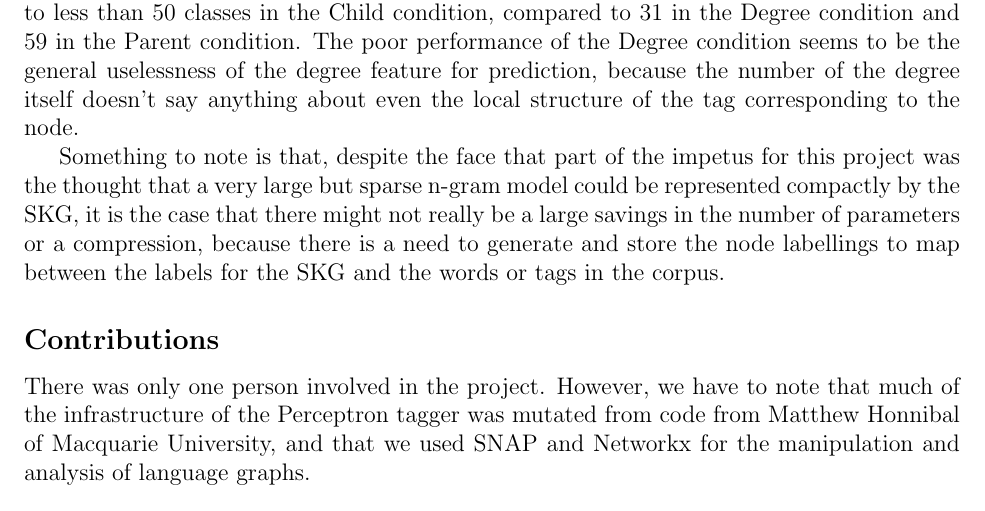
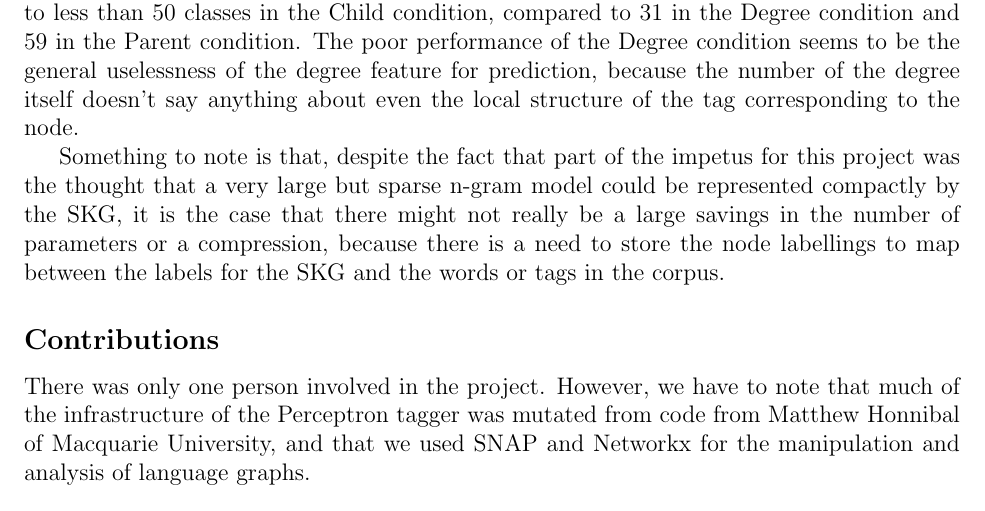
Before and after one commit to howonlee/kroneckerText, a LaTeX document (report/final_report.tex): part of page 8 of 9, cut so that both start at the same text. Compiled offline with pdfLaTeX.

Commit message:
progress on final report

```diff
--- a/report/final_report.tex
+++ b/report/final_report.tex
@@ -176,11 +174,7 @@ The POS task was extremely class-imbalanced, as is shown in figure \ref{fig:conf
 
 The poor performance of the Child condition features seems to be explained by overfitting. A heuristic measure for overfitting could be the number of features which apply to very few classes (because this leads to memorizing the data). There are 252 features which apply to less than 50 classes in the Child condition, compared to 31 in the Degree condition and 59 in the Parent condition. The poor performance of the Degree condition seems to be the general uselessness of the degree feature for prediction, because the number of the degree itself doesn't say anything about even the local structure of the tag corresponding to the node.
 
-Something to note is that, despite the face that part of the impetus for this project was the thought that a very large but sparse n-gram model could be represented compactly by the SKG, it is the case that there might not really be a large savings in the number of parameters or a compression, because there is a need to generate and store the node labellings to map between the labels for the SKG and the words or tags in the corpus.
-
-%%% talk about the weights, cop out about how it wasn't within the scope of the project really. talk about the node matching problem. give an example of a mismatched node, maybe one with a fucked-up degree there
-
-%%%%%%%% talk more here
+Something to note is that, despite the fact that part of the impetus for this project was the thought that a very large but sparse n-gram model could be represented compactly by the SKG, it is the case that there might not really be a large savings in the number of parameters or a compression, because there is a need to store the node labellings to map between the labels for the SKG and the words or tags in the corpus.
 
 \subsection*{Contributions}
 There was only one person involved in the project. However, we have to note that much of the infrastructure of the Perceptron tagger was mutated from code from Matthew Honnibal of Macquarie University, and that we used SNAP and Networkx for the manipulation and analysis of language graphs. %% cite Honnibal
```
Also changed, not shown: report/final_report.tex (10 more changed lines).
